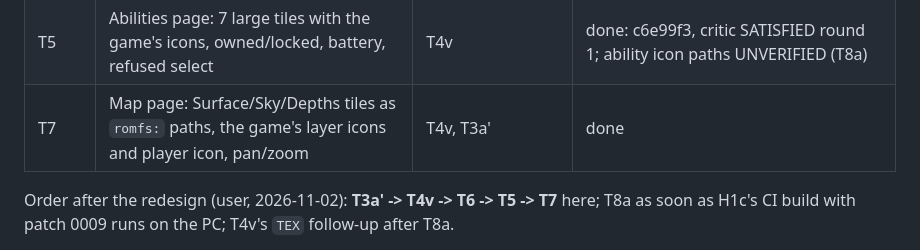
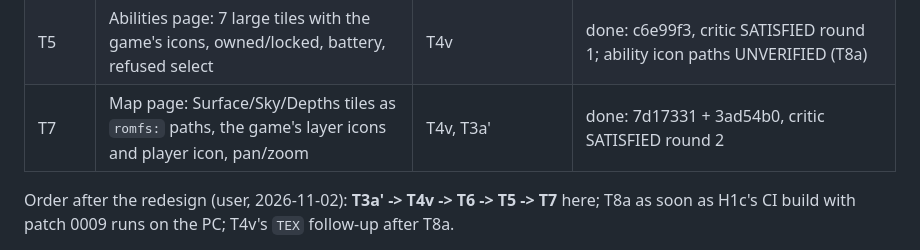
Before and after one commit to drunkitguy/vibe-window, a Markdown page: docs/PLAN.md, the part around the change. Rendered like a GitHub page.

Commit message:
PLAN: record T7 commits and critic verdict
Co-Authored-By: Claude Opus 5.5 <noreply@anthropic.com>
Claude-Session: https://claude.ai/code/session_01XgyuSR8o8AbzxuWHYqLwsv

```diff
--- a/docs/PLAN.md
+++ b/docs/PLAN.md
@@ -327,7 +327,7 @@ Doable in this Linux container now (no game, no Windows, no Thor):
 | T4v | Restyle (the reference look): game font, TotK textures, header page tabs, home page = Gear + status right column + ability bar (inventory side framed, filled by T6) | T3a'.1, T4r (T8a names the textures; starts with the `UNVERIFIED` table) | done: 81e0055 + 8426a73, critic SATISFIED round 2; TEX roles None until T8a (fallbacks only) |
 | T6 | Inventory side of the home page: 8 category icon tabs, icon grid, detail pane with Equipped badge, hold and drag to a refused use | T4v | done: f59ee90 + 3e11daa + 1a10f15, critic SATISFIED round 3; touch feel untested (T8) |
 | T5 | Abilities page: 7 large tiles with the game's icons, owned/locked, battery, refused select | T4v | done: c6e99f3, critic SATISFIED round 1; ability icon paths UNVERIFIED (T8a) |
-| T7 | Map page: Surface/Sky/Depths tiles as `romfs:` paths, the game's layer icons and player icon, pan/zoom | T4v, T3a' | done |
+| T7 | Map page: Surface/Sky/Depths tiles as `romfs:` paths, the game's layer icons and player icon, pan/zoom | T4v, T3a' | done: 7d17331 + 3ad54b0, critic SATISFIED round 2 |
 
 Order after the redesign (user, 2026-11-02): **T3a' -> T4v -> T6 -> T5 -> T7** here; T8a as soon
 as H1c's CI build with patch 0009 runs on the PC; T4v's `TEX` follow-up after T8a.
```
